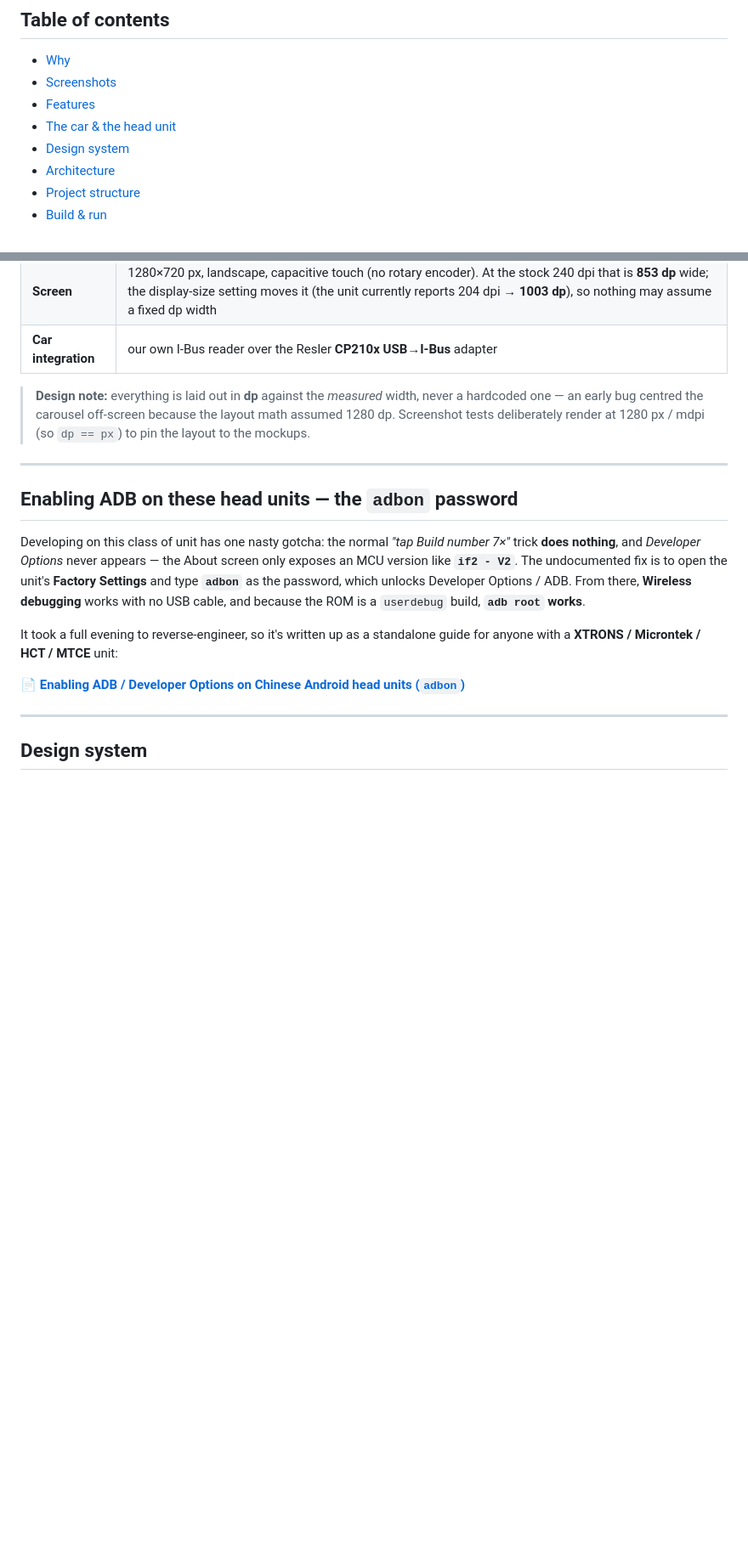
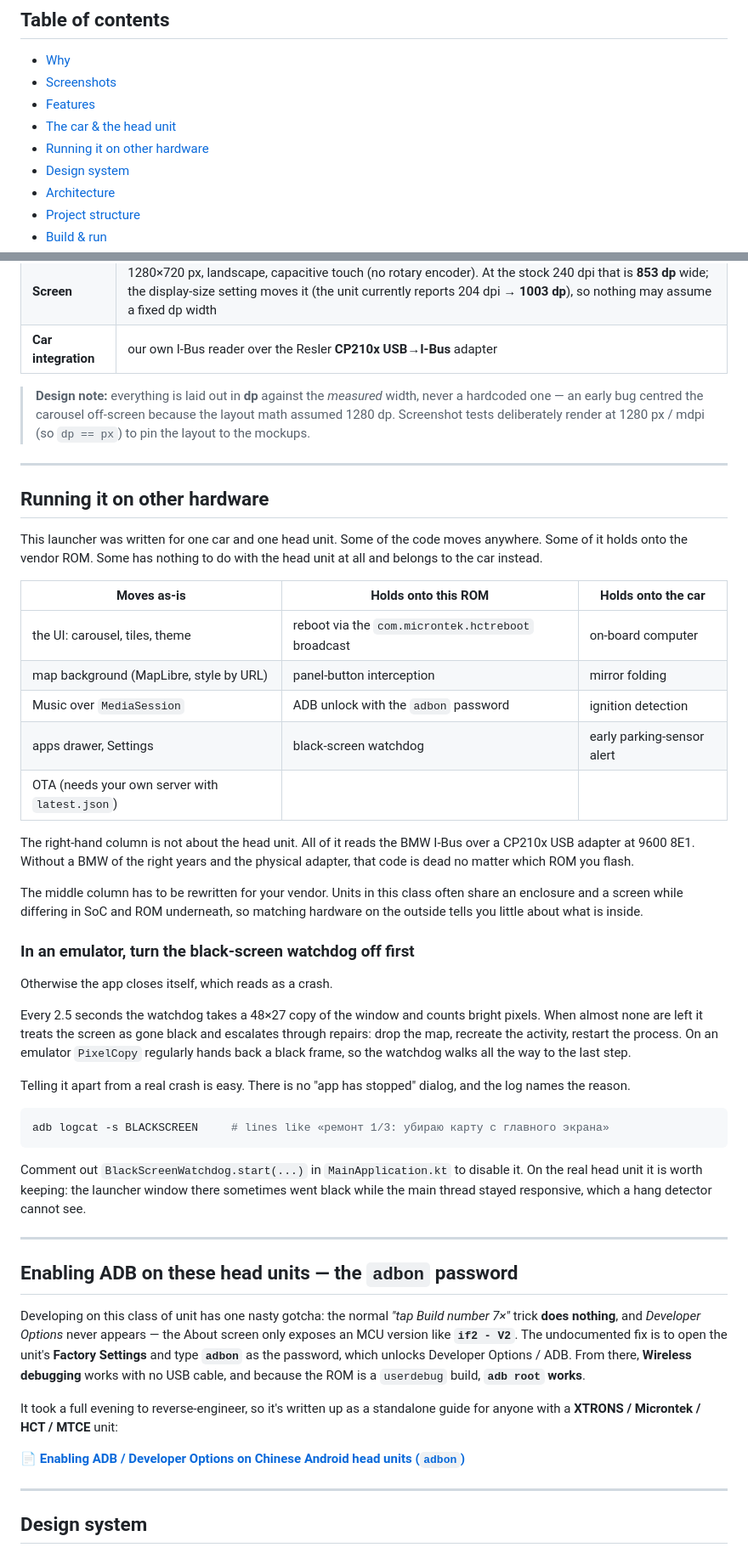
Before and after one commit to cheRoma/bmw-idrive-launcher, a Markdown page: README.md, 2 parts joined by grey strips. Shown at 85% size. Rendered like a GitHub page; blank space fills up the shorter version.

````diff
--- a/README.md
+++ b/README.md
@@ -18,6 +18,7 @@ Built for a **2005 BMW X5 (E53)** running an **XTRONS** Android head unit, this
 - [Screenshots](#screenshots)
 - [Features](#features)
 - [The car & the head unit](#the-car--the-head-unit)
+- [Running it on other hardware](#running-it-on-other-hardware)
 - [Design system](#design-system)
 - [Architecture](#architecture)
 - [Project structure](#project-structure)
@@ -142,6 +143,38 @@ This started as a from-scratch replacement whose main job was to **autostart a p
 | **Car integration** | our own I-Bus reader over the Resler **CP210x USB→I-Bus** adapter |
 
 > **Design note:** everything is laid out in **dp** against the *measured* width, never a hardcoded one — an early bug centred the carousel off-screen because the layout math assumed 1280 dp. Screenshot tests deliberately render at 1280 px / mdpi (so `dp == px`) to pin the layout to the mockups.
+
+---
+
+## Running it on other hardware
+
+This launcher was written for one car and one head unit. Some of the code moves anywhere. Some of it holds onto the vendor ROM. Some has nothing to do with the head unit at all and belongs to the car instead.
+
+| Moves as-is | Holds onto this ROM | Holds onto the car |
+|---|---|---|
+| the UI: carousel, tiles, theme | reboot via the `com.microntek.hctreboot` broadcast | on-board computer |
+| map background (MapLibre, style by URL) | panel-button interception | mirror folding |
+| Music over `MediaSession` | ADB unlock with the `adbon` password | ignition detection |
+| apps drawer, Settings | black-screen watchdog | early parking-sensor alert |
+| OTA (needs your own server with `latest.json`) | | |
+
+The right-hand column is not about the head unit. All of it reads the BMW I-Bus over a CP210x USB adapter at 9600 8E1. Without a BMW of the right years and the physical adapter, that code is dead no matter which ROM you flash.
+
+The middle column has to be rewritten for your vendor. Units in this class often share an enclosure and a screen while differing in SoC and ROM underneath, so matching hardware on the outside tells you little about what is inside.
+
+### In an emulator, turn the black-screen watchdog off first
+
+Otherwise the app closes itself, which reads as a crash.
+
+Every 2.5 seconds the watchdog takes a 48×27 copy of the window and counts bright pixels. When almost none are left it treats the screen as gone black and escalates through repairs: drop the map, recreate the activity, restart the process. On an emulator `PixelCopy` regularly hands back a black frame, so the watchdog walks all the way to the last step.
+
+Telling it apart from a real crash is easy. There is no "app has stopped" dialog, and the log names the reason.
+
+```bash
+adb logcat -s BLACKSCREEN     # lines like «ремонт 1/3: убираю карту с главного экрана»
+```
+
+Comment out `BlackScreenWatchdog.start(...)` in `MainApplication.kt` to disable it. On the real head unit it is worth keeping: the launcher window there sometimes went black while the main thread stayed responsive, which a hang detector cannot see.
 
 ---
 
````
Also changed, not shown: README.ru.md (+33 -0 lines).
